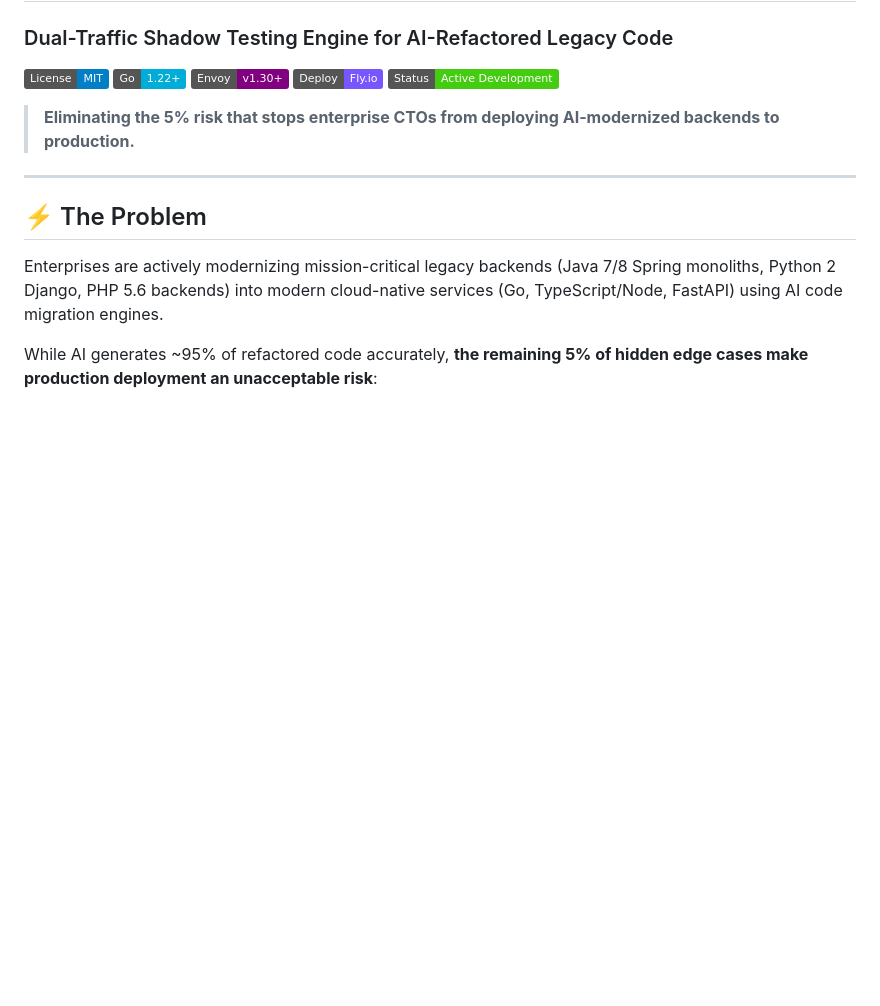
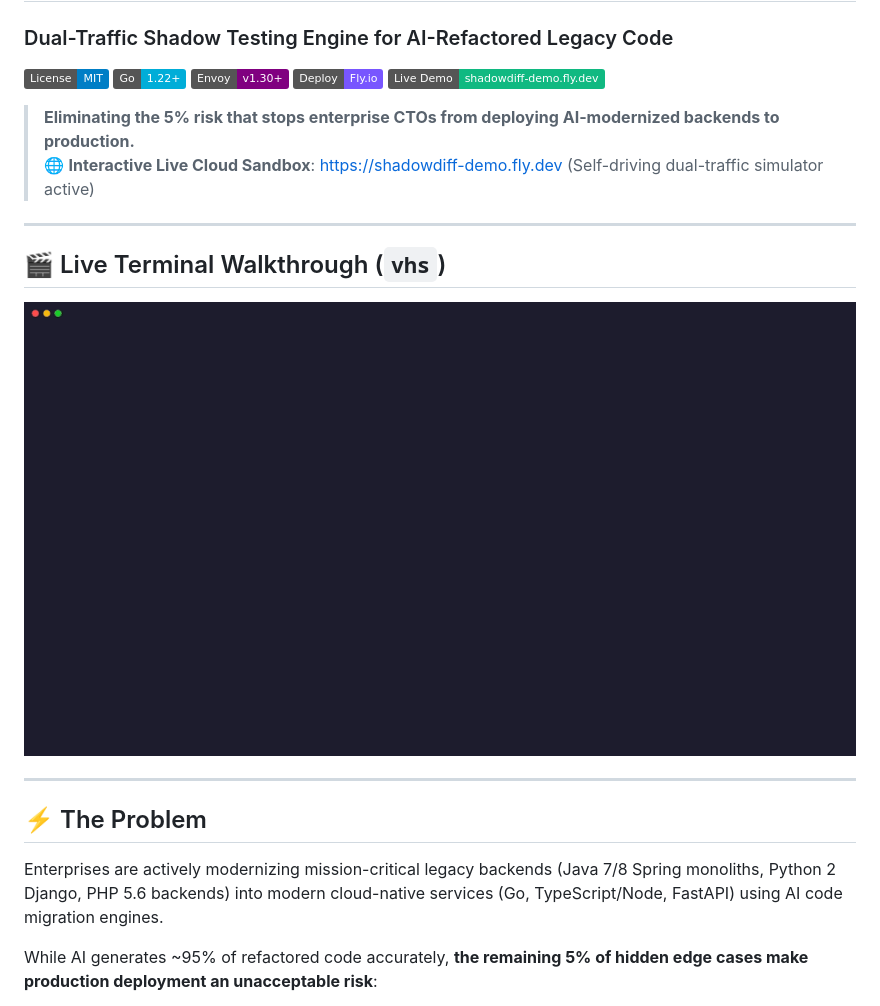
Before and after one commit to vishalrajofficial/ShadowDiff, a Markdown page: README.md, the part around the change. Rendered like a GitHub page; pictures changed too: assets/shadowdiff-demo.gif (added); badges without logos; blank space fills up the shorter version.

Commit message:
feat: deploy live demo on Fly.io and embed high-FPS VHS terminal walkthrough

```diff
--- a/README.md
+++ b/README.md
@@ -6,9 +6,16 @@
 [![Go Version](https://img.shields.io/badge/Go-1.22+-00ADD8?logo=go)](https://golang.org)
 [![Envoy Proxy](https://img.shields.io/badge/Envoy-v1.30+-purple?logo=envoyproxy)](https://www.envoyproxy.io)
 [![Fly.io](https://img.shields.io/badge/Deploy-Fly.io-7856FF?logo=flydotio)](https://fly.io)
-[![Status](https://img.shields.io/badge/Status-Active_Development-brightgreen.svg)]()
+[![Live Demo](https://img.shields.io/badge/Live%20Demo-shadowdiff--demo.fly.dev-10B981?style=flat&logo=flydotio)](https://shadowdiff-demo.fly.dev/)
 
 > **Eliminating the 5% risk that stops enterprise CTOs from deploying AI-modernized backends to production.**
+> 🌐 **Interactive Live Cloud Sandbox**: [https://shadowdiff-demo.fly.dev](https://shadowdiff-demo.fly.dev/) (Self-driving dual-traffic simulator active)
+
+---
+
+## 🎬 Live Terminal Walkthrough (`vhs`)
+
+![ShadowDiff Terminal Walkthrough](assets/shadowdiff-demo.gif)
 
 ---
 
```
Also changed, not shown: docs/ARCHITECTURE.md (+10 -0 lines), 3 other files.
